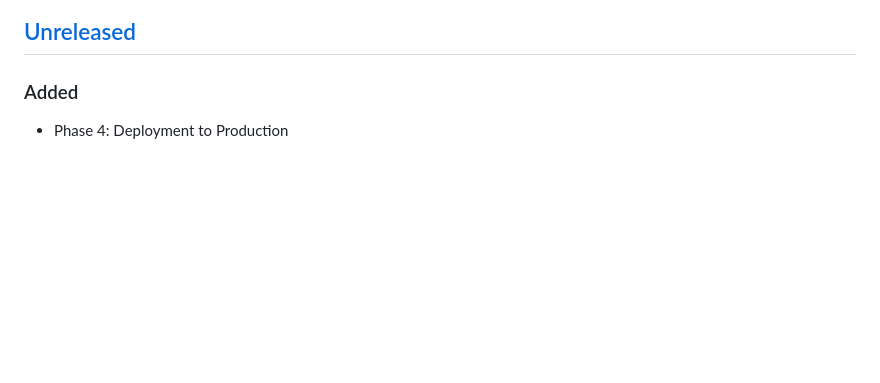
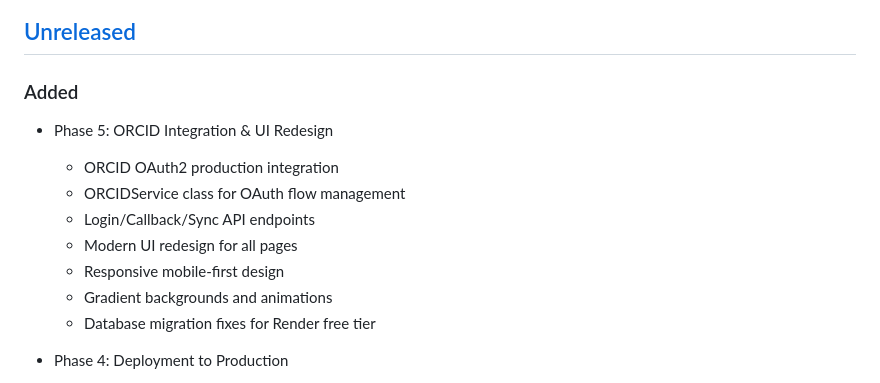
Before and after one commit to AbdullahProgrammerX/TruEditor, a Markdown page: CHANGELOG.md, the part around the change. GitHub-like rendering; blank space fills up the shorter version.

```diff
--- a/CHANGELOG.md
+++ b/CHANGELOG.md
@@ -8,6 +8,15 @@ and this project adheres to [Semantic Versioning](https://semver.org/spec/v2.0.0
 ## [Unreleased]
 
 ### Added
+- Phase 5: ORCID Integration & UI Redesign
+  - ORCID OAuth2 production integration
+  - ORCIDService class for OAuth flow management
+  - Login/Callback/Sync API endpoints
+  - Modern UI redesign for all pages
+  - Responsive mobile-first design
+  - Gradient backgrounds and animations
+  - Database migration fixes for Render free tier
+
 - Phase 4: Deployment to Production
   - Frontend deployed to Vercel (https://trueditor.vercel.app)
   - Backend deployed to Render.com (https://trueditor-api.onrender.com)
```
Also changed, not shown: REPORTS/FAZ-5_ORCID_Entegrasyonu_ve_UI_Guncellemesi.md (added, +266 -0 lines).
